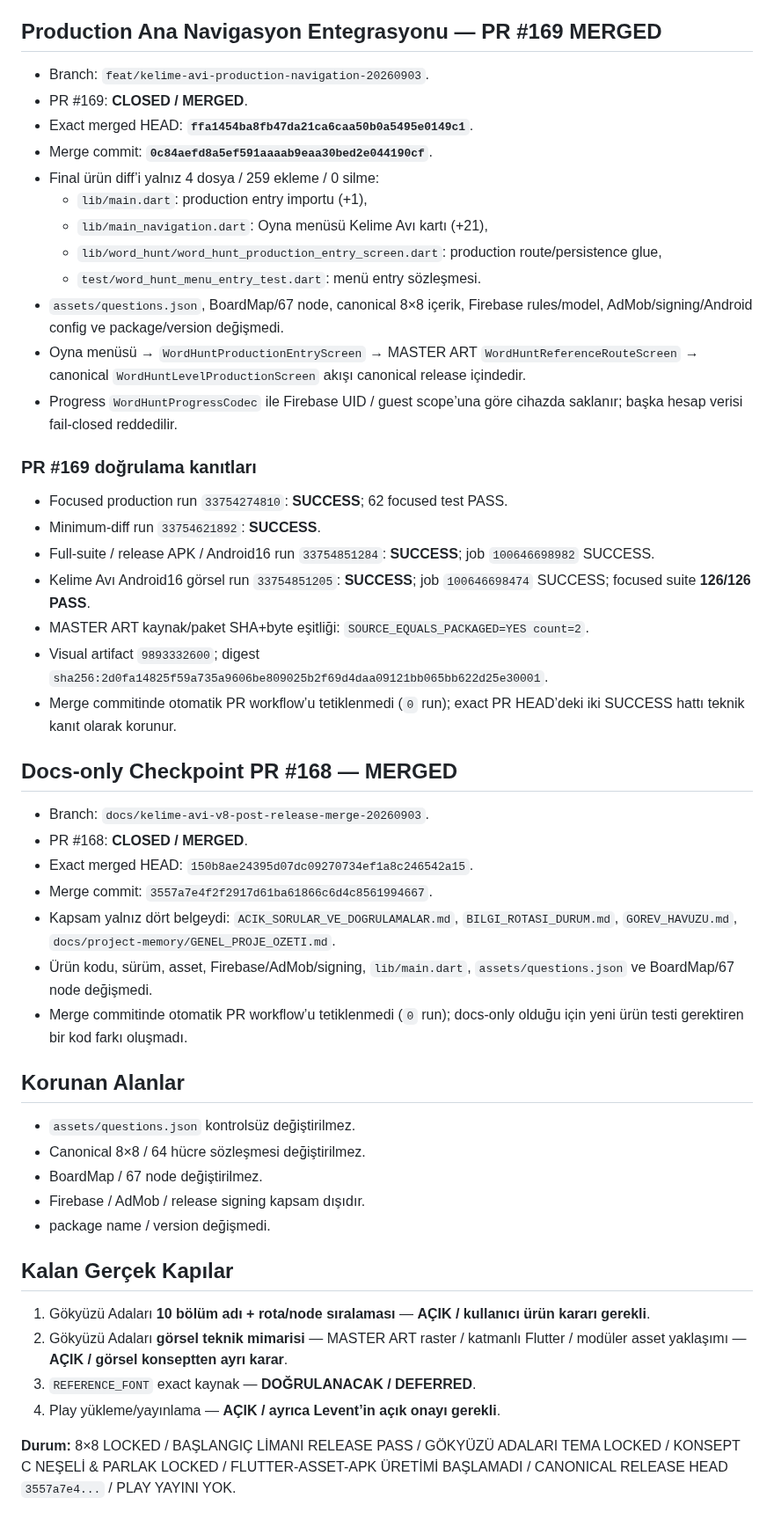
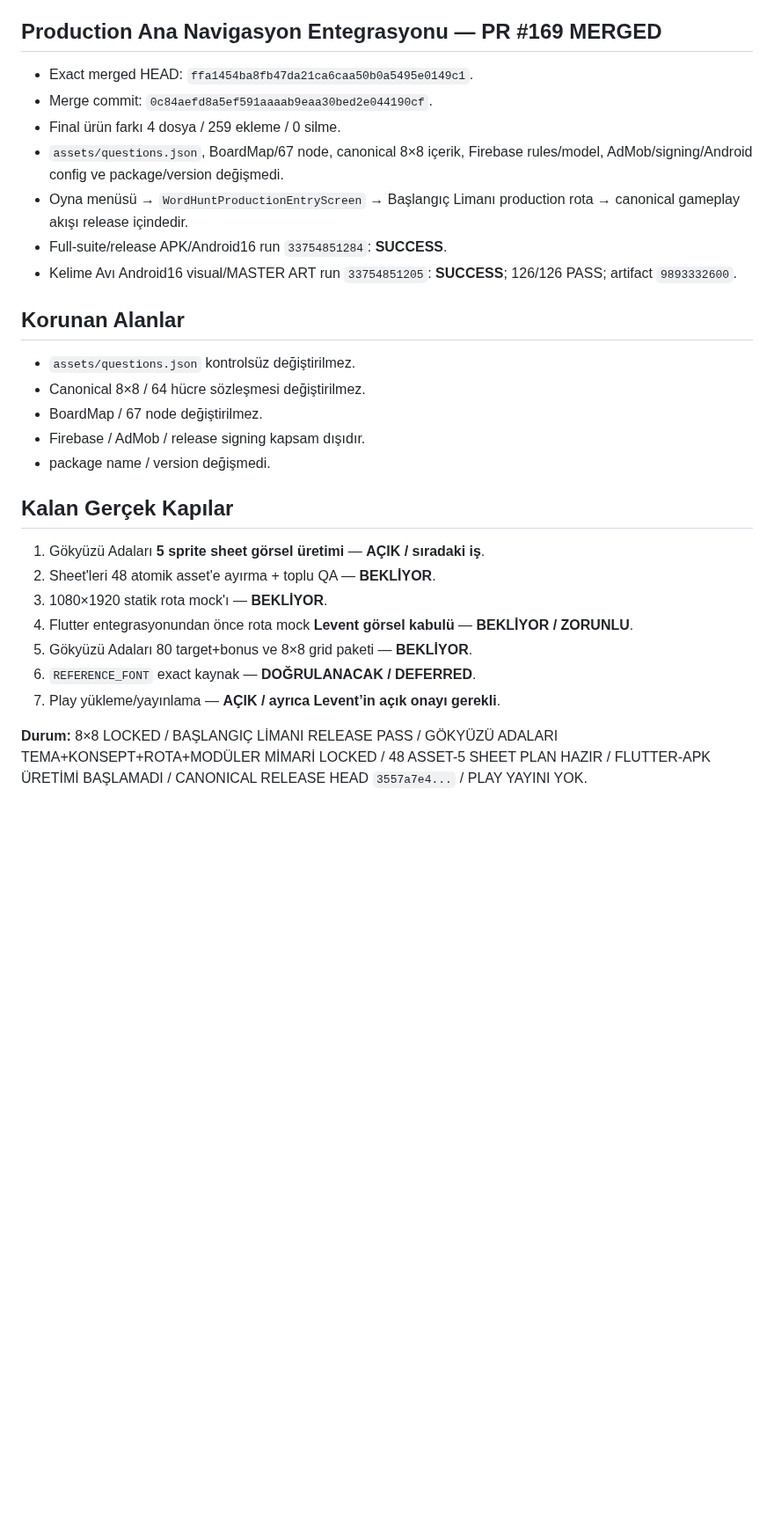
Before and after one commit to LeventuA/BilgiRotasi, a Markdown page: BILGI_ROTASI_DURUM.md, the part around one of its changes. Shown at 88% size. Drawn GitHub-style; blank space fills up the shorter version.

```diff
--- a/BILGI_ROTASI_DURUM.md
+++ b/BILGI_ROTASI_DURUM.md
@@ -97,38 +124,13 @@ Canonical gameplay sözleşmesi **8×8 / 64 hücre — LOCKED**.
 
 ## Production Ana Navigasyon Entegrasyonu — PR #169 MERGED
 
-- Branch: `feat/kelime-avi-production-navigation-20260903`.
-- PR #169: **CLOSED / MERGED**.
-- Exact merged HEAD: **`ffa1454ba8fb47da21ca6caa50b0a5495e0149c1`**.
-- Merge commit: **`0c84aefd8a5ef591aaaab9eaa30bed2e044190cf`**.
-- Final ürün diff’i yalnız 4 dosya / 259 ekleme / 0 silme:
-  - `lib/main.dart`: production entry importu (+1),
-  - `lib/main_navigation.dart`: Oyna menüsü Kelime Avı kartı (+21),
-  - `lib/word_hunt/word_hunt_production_entry_screen.dart`: production route/persistence glue,
-  - `test/word_hunt_menu_entry_test.dart`: menü entry sözleşmesi.
+- Exact merged HEAD: `ffa1454ba8fb47da21ca6caa50b0a5495e0149c1`.
+- Merge commit: `0c84aefd8a5ef591aaaab9eaa30bed2e044190cf`.
+- Final ürün farkı 4 dosya / 259 ekleme / 0 silme.
 - `assets/questions.json`, BoardMap/67 node, canonical 8×8 içerik, Firebase rules/model, AdMob/signing/Android config ve package/version değişmedi.
-- Oyna menüsü → `WordHuntProductionEntryScreen` → MASTER ART `WordHuntReferenceRouteScreen` → canonical `WordHuntLevelProductionScreen` akışı canonical release içindedir.
-- Progress `WordHuntProgressCodec` ile Firebase UID / guest scope’una göre cihazda saklanır; başka hesap verisi fail-closed reddedilir.
-
-### PR #169 doğrulama kanıtları
-
-- Focused production run `33754274810`: **SUCCESS**; 62 focused test PASS.
-- Minimum-diff run `33754621892`: **SUCCESS**.
-- Full-suite / release APK / Android16 run `33754851284`: **SUCCESS**; job `100646698982` SUCCESS.
-- Kelime Avı Android16 görsel run `33754851205`: **SUCCESS**; job `100646698474` SUCCESS; focused suite **126/126 PASS**.
-- MASTER ART kaynak/paket SHA+byte eşitliği: `SOURCE_EQUALS_PACKAGED=YES count=2`.
-- Visual artifact `9893332600`; digest `sha256:2d0fa14825f59a735a9606be809025b2f69d4daa09121bb065bb622d25e30001`.
-- Merge commitinde otomatik PR workflow’u tetiklenmedi (`0` run); exact PR HEAD’deki iki SUCCESS hattı teknik kanıt olarak korunur.
-
-## Docs-only Checkpoint PR #168 — MERGED
-
-- Branch: `docs/kelime-avi-v8-post-release-merge-20260903`.
-- PR #168: **CLOSED / MERGED**.
-- Exact merged HEAD: `150b8ae24395d07dc09270734ef1a8c246542a15`.
-- Merge commit: `3557a7e4f2f2917d61ba61866c6d4c8561994667`.
-- Kapsam yalnız dört belgeydi: `ACIK_SORULAR_VE_DOGRULAMALAR.md`, `BILGI_ROTASI_DURUM.md`, `GOREV_HAVUZU.md`, `docs/project-memory/GENEL_PROJE_OZETI.md`.
-- Ürün kodu, sürüm, asset, Firebase/AdMob/signing, `lib/main.dart`, `assets/questions.json` ve BoardMap/67 node değişmedi.
-- Merge commitinde otomatik PR workflow’u tetiklenmedi (`0` run); docs-only olduğu için yeni ürün testi gerektiren bir kod farkı oluşmadı.
+- Oyna menüsü → `WordHuntProductionEntryScreen` → Başlangıç Limanı production rota → canonical gameplay akışı release içindedir.
+- Full-suite/release APK/Android16 run `33754851284`: **SUCCESS**.
+- Kelime Avı Android16 visual/MASTER ART run `33754851205`: **SUCCESS**; 126/126 PASS; artifact `9893332600`.
 
 ## Korunan Alanlar
 
@@ -140,9 +142,12 @@ Canonical gameplay sözleşmesi **8×8 / 64 hücre — LOCKED**.
 
 ## Kalan Gerçek Kapılar
 
-1. Gökyüzü Adaları **10 bölüm adı + rota/node sıralaması** — **AÇIK / kullanıcı ürün kararı gerekli**.
-2. Gökyüzü Adaları **görsel teknik mimarisi** — MASTER ART raster / katmanlı Flutter / modüler asset yaklaşımı — **AÇIK / görsel konseptten ayrı karar**.
-3. `REFERENCE_FONT` exact kaynak — **DOĞRULANACAK / DEFERRED**.
-4. Play yükleme/yayınlama — **AÇIK / ayrıca Levent’in açık onayı gerekli**.
+1. Gökyüzü Adaları **5 sprite sheet görsel üretimi** — **AÇIK / sıradaki iş**.
+2. Sheet'leri 48 atomik asset'e ayırma + toplu QA — **BEKLİYOR**.
+3. 1080×1920 statik rota mock'ı — **BEKLİYOR**.
+4. Flutter entegrasyonundan önce rota mock **Levent görsel kabulü** — **BEKLİYOR / ZORUNLU**.
+5. Gökyüzü Adaları 80 target+bonus ve 8×8 grid paketi — **BEKLİYOR**.
+6. `REFERENCE_FONT` exact kaynak — **DOĞRULANACAK / DEFERRED**.
+7. Play yükleme/yayınlama — **AÇIK / ayrıca Levent’in açık onayı gerekli**.
 
-**Durum:** 8×8 LOCKED / BAŞLANGIÇ LİMANI RELEASE PASS / GÖKYÜZÜ ADALARI TEMA LOCKED / KONSEPT C NEŞELİ & PARLAK LOCKED / FLUTTER-ASSET-APK ÜRETİMİ BAŞLAMADI / CANONICAL RELEASE HEAD `3557a7e4...` / PLAY YAYINI YOK.
+**Durum:** 8×8 LOCKED / BAŞLANGIÇ LİMANI RELEASE PASS / GÖKYÜZÜ ADALARI TEMA+KONSEPT+ROTA+MODÜLER MİMARİ LOCKED / 48 ASSET-5 SHEET PLAN HAZIR / FLUTTER-APK ÜRETİMİ BAŞLAMADI / CANONICAL RELEASE HEAD `3557a7e4...` / PLAY YAYINI YOK.
```
Also changed, not shown: other parts of BILGI_ROTASI_DURUM.md (+41 -14 lines).
